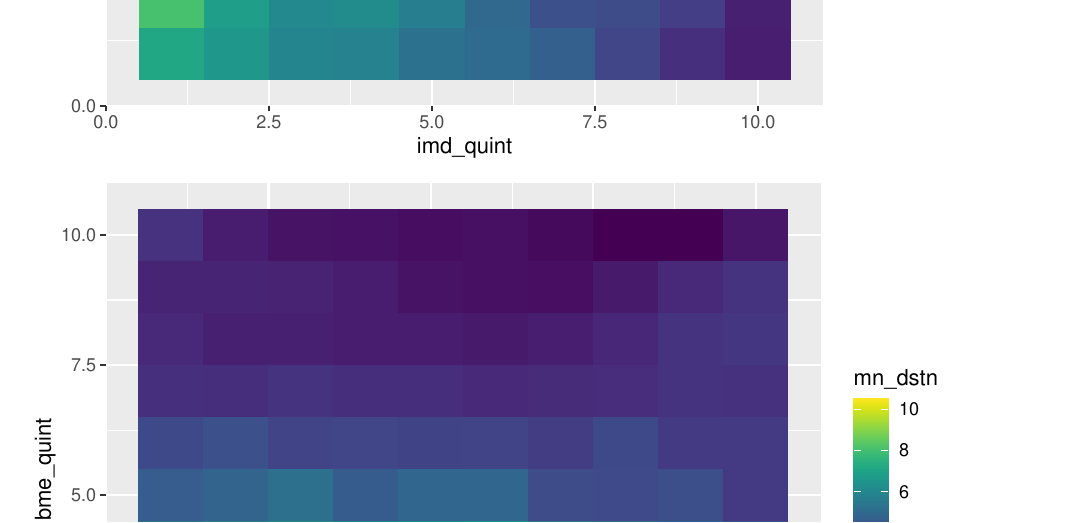
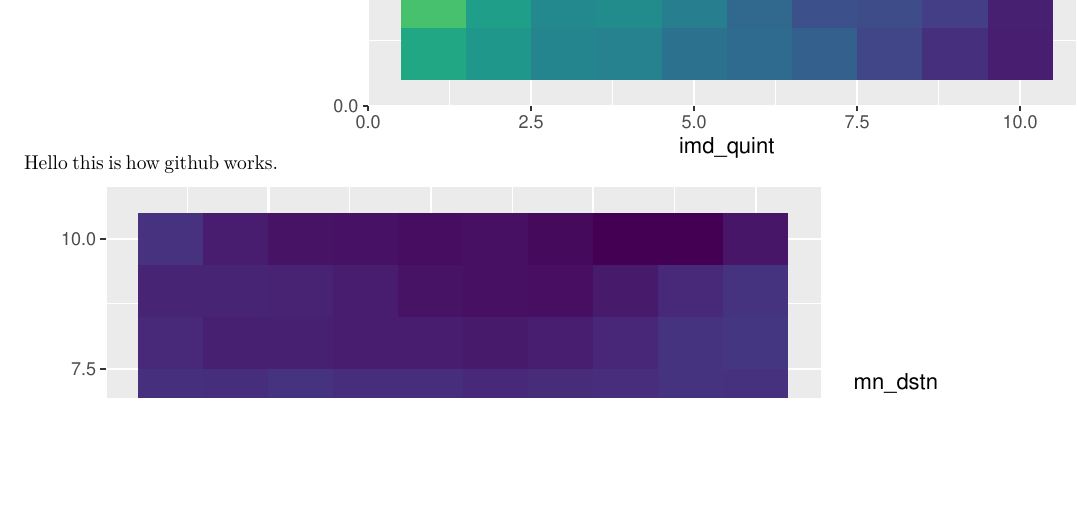
Before and after one commit to bitowaqr/DoPE, an R Markdown document (Dissemination/What determines LSOA parkrun participation.Rmd): part of page 2 of 3, cut so that both start at the same text, the shorter picture padded with empty space. Rendered offline with R 4.5, knitr and Pandoc, then LaTeX, with nearby package versions.

Commit message:
commit this

````diff
--- a/Dissemination/What determines LSOA parkrun participation.Rmd
+++ b/Dissemination/What determines LSOA parkrun participation.Rmd
@@ -18,7 +18,7 @@ knitr::opts_knit$set(root.dir = 'C:/Users/Robert/Google Drive/Other Projects/PAR
 ```
 
 ## R Markdown
-
+Hello this is how github works.
 ```{r}
 
 rm(list = ls())
````
